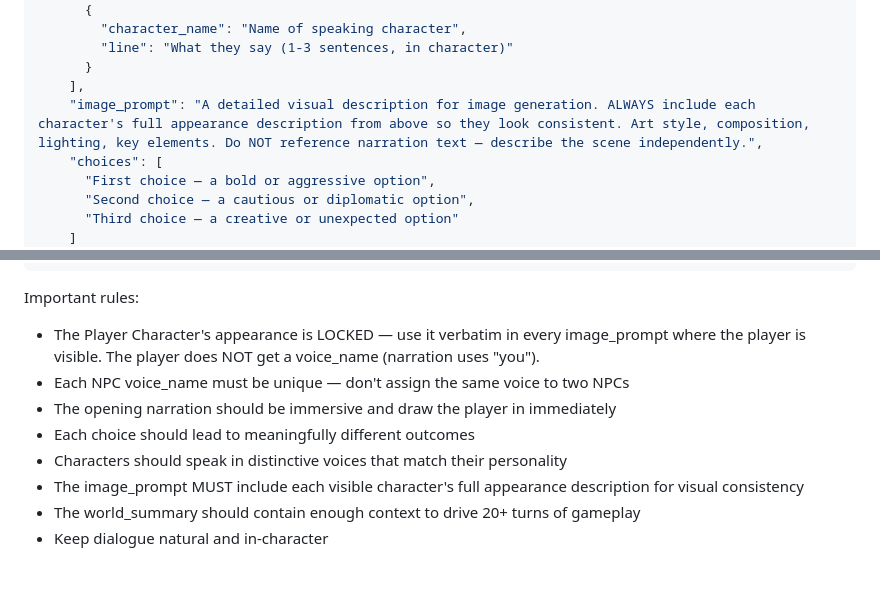
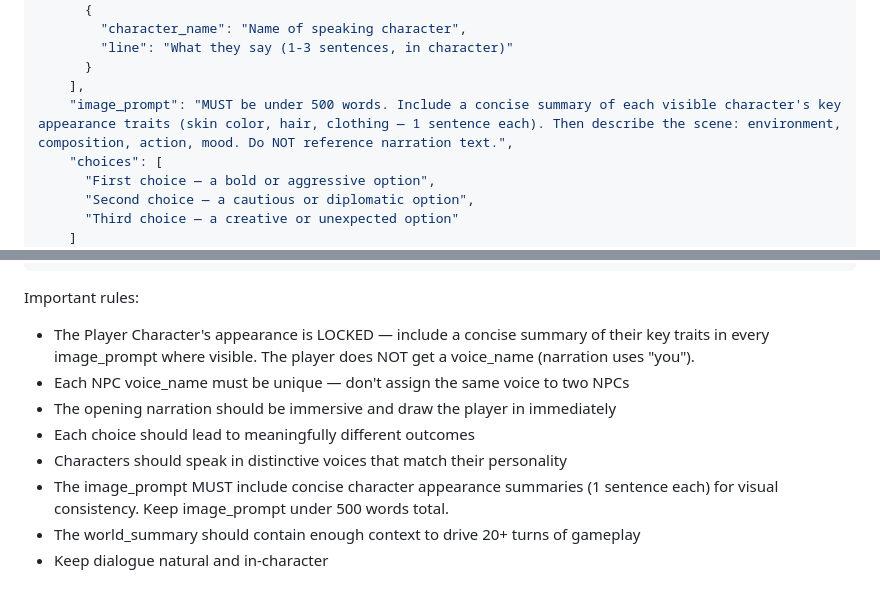
Before and after one commit to Slang000001/RPG, a Markdown page: prompts/world_seed.md, 2 parts joined by grey strips. Drawn GitHub-style.

Commit message:
Constrain image_prompt to under 500 words with concise character summaries
DALL-E 3 has a 4000 char limit. Instead of truncating, instruct the
LLM to produce concise image prompts — 1 sentence per character's
key traits instead of full verbatim appearances.

Co-Authored-By: Claude Opus 4.6 (1M context) <noreply@anthropic.com>

````diff
--- a/prompts/world_seed.md
+++ b/prompts/world_seed.md
@@ -38,7 +38,7 @@ Respond with ONLY valid JSON matching this exact structure:
         "line": "What they say (1-3 sentences, in character)"
       }
     ],
-    "image_prompt": "A detailed visual description for image generation. ALWAYS include each character's full appearance description from above so they look consistent. Art style, composition, lighting, key elements. Do NOT reference narration text — describe the scene independently.",
+    "image_prompt": "MUST be under 500 words. Include a concise summary of each visible character's key appearance traits (skin color, hair, clothing — 1 sentence each). Then describe the scene: environment, composition, action, mood. Do NOT reference narration text.",
     "choices": [
       "First choice — a bold or aggressive option",
       "Second choice — a cautious or diplomatic option",
@@ -65,11 +65,11 @@ Respond with ONLY valid JSON matching this exact structure:
 ```
 
 Important rules:
-- The Player Character's appearance is LOCKED — use it verbatim in every image_prompt where the player is visible. The player does NOT get a voice_name (narration uses "you").
+- The Player Character's appearance is LOCKED — include a concise summary of their key traits in every image_prompt where visible. The player does NOT get a voice_name (narration uses "you").
 - Each NPC voice_name must be unique — don't assign the same voice to two NPCs
 - The opening narration should be immersive and draw the player in immediately
 - Each choice should lead to meaningfully different outcomes
 - Characters should speak in distinctive voices that match their personality
-- The image_prompt MUST include each visible character's full appearance description for visual consistency
+- The image_prompt MUST include concise character appearance summaries (1 sentence each) for visual consistency. Keep image_prompt under 500 words total.
 - The world_summary should contain enough context to drive 20+ turns of gameplay
 - Keep dialogue natural and in-character
````
Also changed, not shown: prompts/turn.md (+1 -1 lines).
